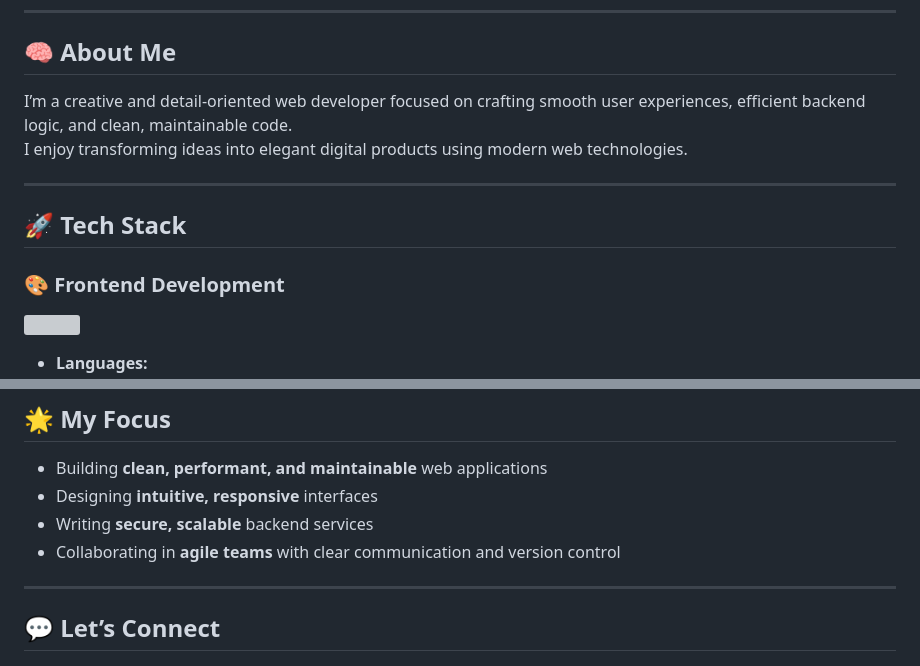
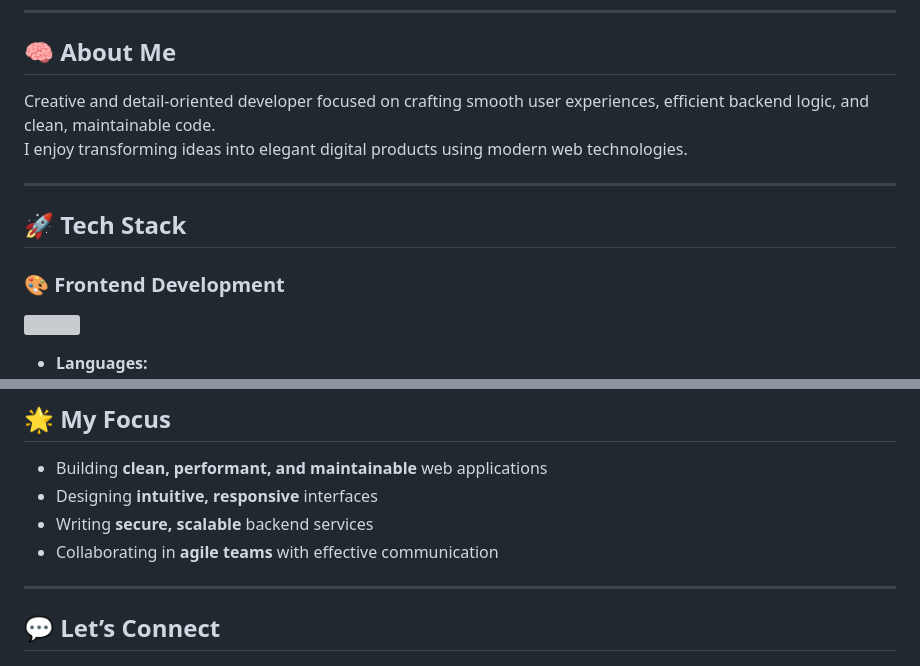
Before and after one commit to TimeaPRT/TechArsenal, a Markdown page: README.md, 2 parts joined by grey strips. GitHub-like rendering; grey boxes are pictures that could not be loaded.

```diff
--- a/README.md
+++ b/README.md
@@ -11,7 +11,7 @@
 ---
 
 ## 🧠 About Me
-I’m a creative and detail-oriented web developer focused on crafting smooth user experiences, efficient backend logic, and clean, maintainable code.
+Creative and detail-oriented developer focused on crafting smooth user experiences, efficient backend logic, and clean, maintainable code.
 I enjoy transforming ideas into elegant digital products using modern web technologies.
 
 ---
@@ -106,7 +110,7 @@ I enjoy transforming ideas into elegant digital products using modern web techno
 - Building **clean, performant, and maintainable** web applications
 - Designing **intuitive, responsive** interfaces
 - Writing **secure, scalable** backend services
-- Collaborating in **agile teams** with clear communication and version control
+- Collaborating in **agile teams** with effective communication
 
 ---
 
```
Also changed, not shown: other parts of README.md (+21 -17 lines).
